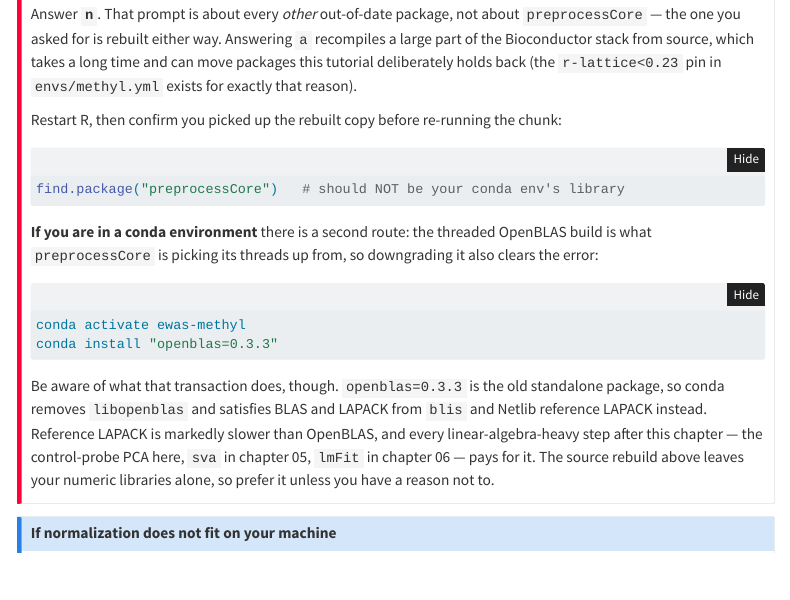
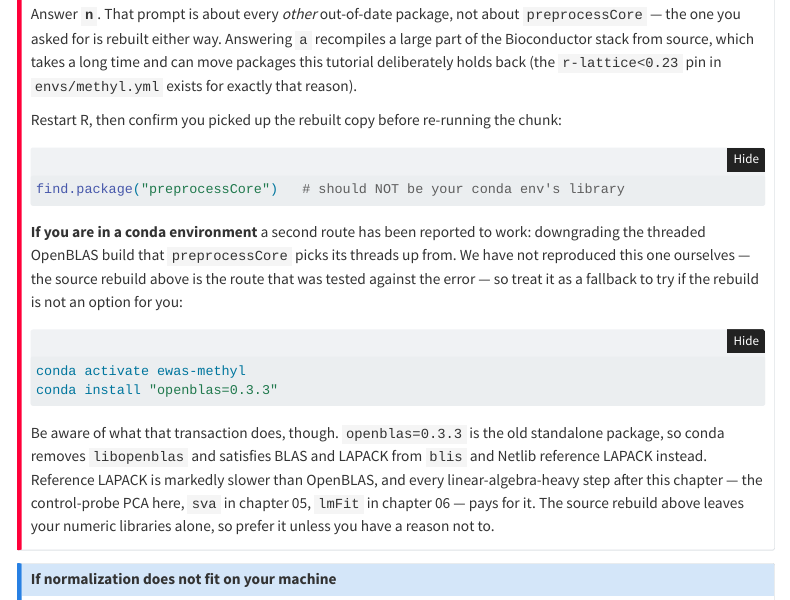
Before and after one commit to krferrier/Methylation-EWAS-tutorial, a Quarto document (tutorial/02_normalization.qmd): the page in a window 1100 px wide, from 6170 px down. Rendered offline with R 4.5, knitr and Pandoc in place of Quarto, with nearby package versions; some code elsewhere in the file could not run offline; menus at the side of the page are left out; long lines of code are wrapped; common packages that the code uses without loading them are loaded.

Commit message:
02: do not claim the openblas route was verified
The callout asserted that downgrading OpenBLAS 'also clears the error', which
implies a test that was never run. What was actually done for that route is a
conda dry run: it showed the solve is possible and what it changes (libopenblas
removed, BLAS/LAPACK satisfied from blis and Netlib reference), but the swap was
never applied and preprocessFunnorm was never re-run against it.

Only the BiocManager --disable-threading rebuild was tested end to end -- error
reproduced with the packaged build, fix applied, funnorm completing in 20 s on 6
arrays. The callout and SESSIONINFO.md now attribute the conda route as reported
rather than reproduced, and say plainly that the rebuild is the tested one. The
command and its trade-off stay documented.

````diff
--- a/tutorial/02_normalization.qmd
+++ b/tutorial/02_normalization.qmd
@@ -266,9 +266,11 @@ chunk:
 find.package("preprocessCore")   # should NOT be your conda env's library
 ```
 
-**If you are in a conda environment** there is a second route: the threaded
-OpenBLAS build is what `preprocessCore` is picking its threads up from, so
-downgrading it also clears the error:
+**If you are in a conda environment** a second route has been reported to work:
+downgrading the threaded OpenBLAS build that `preprocessCore` picks its threads
+up from. We have not reproduced this one ourselves — the source rebuild above is
+the route that was tested against the error — so treat it as a fallback to try
+if the rebuild is not an option for you:
 
 ```{.bash filename="Terminal"}
 conda activate ewas-methyl
````
Also changed, not shown: tutorial/SESSIONINFO.md (+4 -2 lines), docs/search.json, 1 other file.
